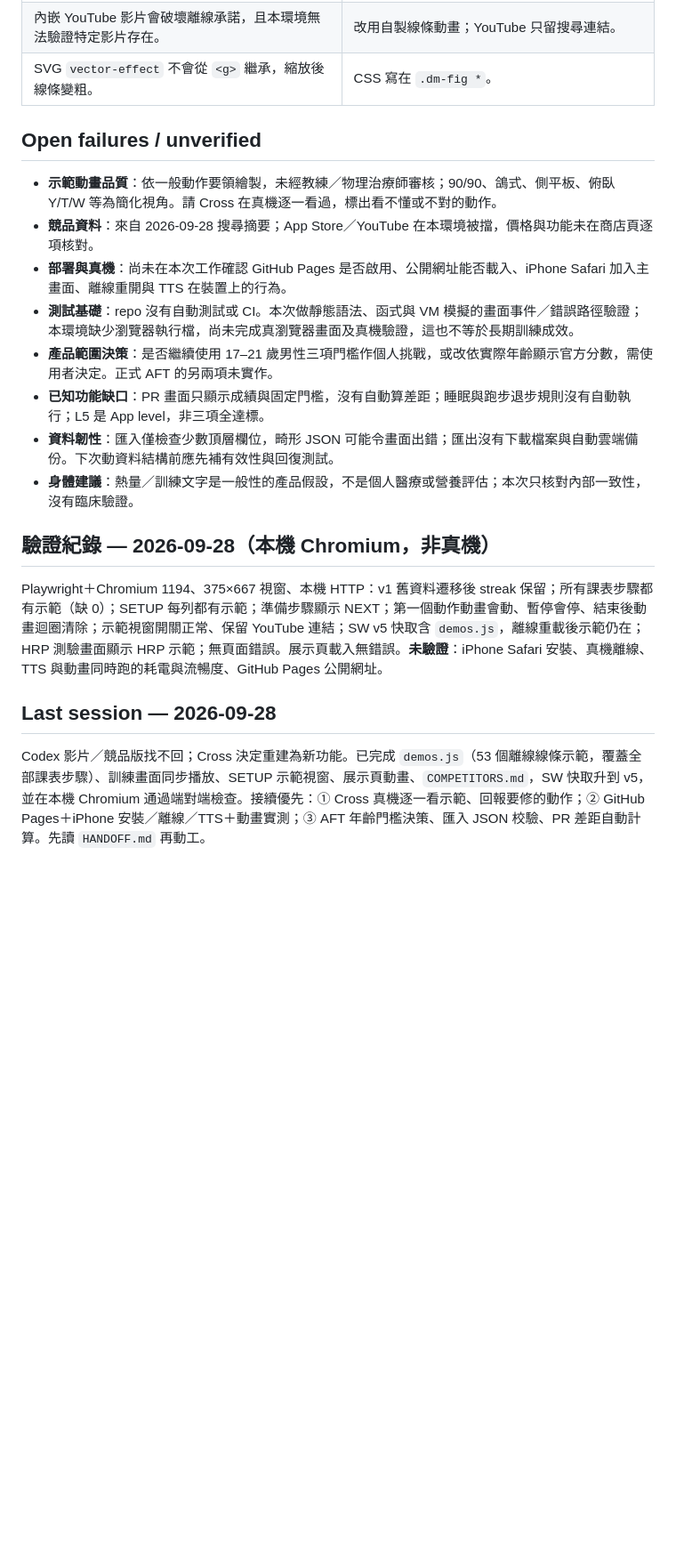
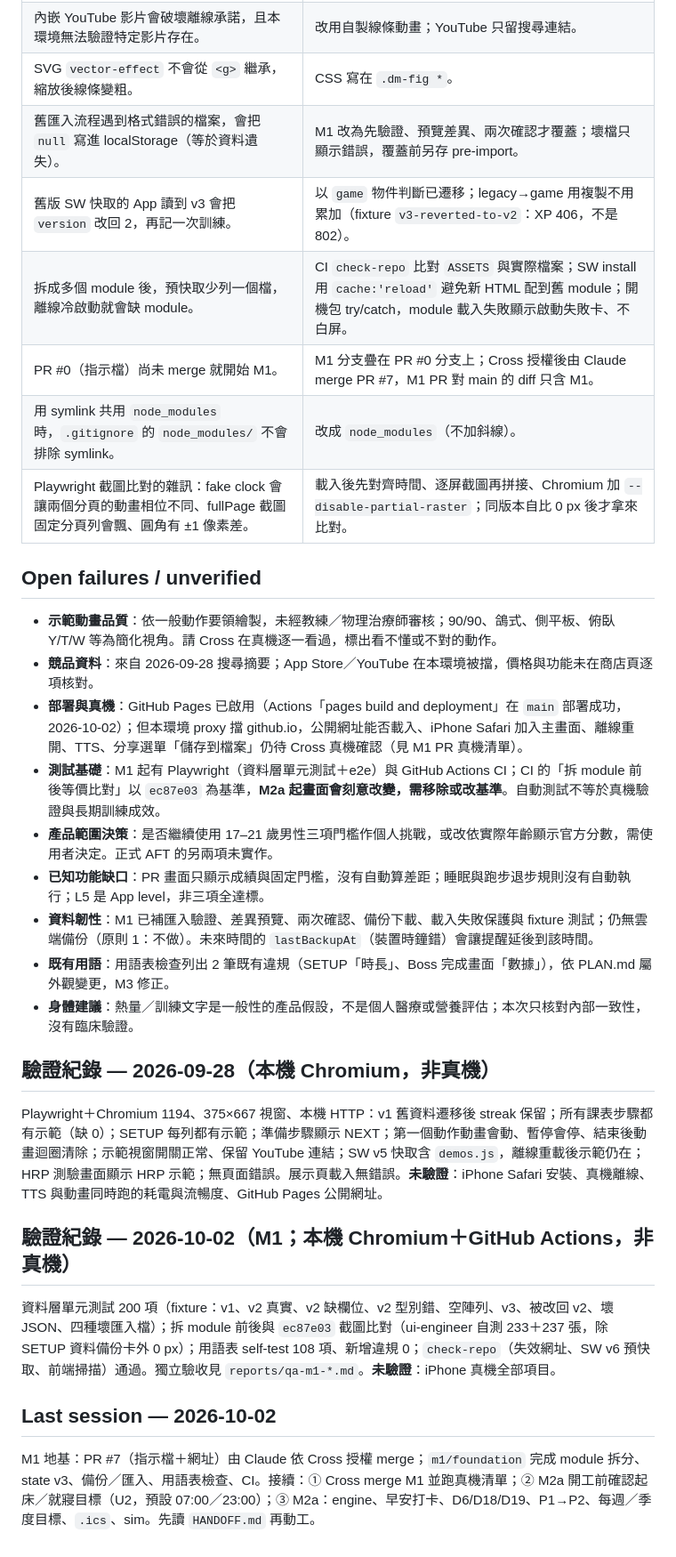
Before and after one commit to cc4wang-ui/daily-ten, a Markdown page: PROJECT_STATE.md, the part around one of its changes. Shown at 89% size. Drawn GitHub-style; blank space fills up the shorter version.

Commit message:
Docs: PROJECT_STATE and HANDOFF for M1
Co-Authored-By: Claude Opus 5.5 <noreply@anthropic.com>
Claude-Session: https://claude.ai/code/session_01EB3GsS1wC6vrLKbapGikos

```diff
--- a/PROJECT_STATE.md
+++ b/PROJECT_STATE.md
@@ -59,22 +63,33 @@
 | 把 GitHub `main` 當成所有 Codex 工作的最後版本，漏掉 Cross 記得的影片／競品版本。 | 撤回「唯一最新版」的說法；找不回後由 Cross 決定重建為新功能，文件明寫不是恢復。 |
 | 內嵌 YouTube 影片會破壞離線承諾，且本環境無法驗證特定影片存在。 | 改用自製線條動畫；YouTube 只留搜尋連結。 |
 | SVG `vector-effect` 不會從 `<g>` 繼承，縮放後線條變粗。 | CSS 寫在 `.dm-fig *`。 |
+| 舊匯入流程遇到格式錯誤的檔案，會把 `null` 寫進 localStorage（等於資料遺失）。 | M1 改為先驗證、預覽差異、兩次確認才覆蓋；壞檔只顯示錯誤，覆蓋前另存 pre-import。 |
+| 舊版 SW 快取的 App 讀到 v3 會把 `version` 改回 2，再記一次訓練。 | 以 `game` 物件判斷已遷移；legacy→game 用複製不用累加（fixture `v3-reverted-to-v2`：XP 406，不是 802）。 |
+| 拆成多個 module 後，預快取少列一個檔，離線冷啟動就會缺 module。 | CI `check-repo` 比對 `ASSETS` 與實際檔案；SW install 用 `cache:'reload'` 避免新 HTML 配到舊 module；開機包 try/catch，module 載入失敗顯示啟動失敗卡、不白屏。 |
+| PR #0（指示檔）尚未 merge 就開始 M1。 | M1 分支疊在 PR #0 分支上；Cross 授權後由 Claude merge PR #7，M1 PR 對 main 的 diff 只含 M1。 |
+| 用 symlink 共用 `node_modules` 時，`.gitignore` 的 `node_modules/` 不會排除 symlink。 | 改成 `node_modules`（不加斜線）。 |
+| Playwright 截圖比對的雜訊：fake clock 會讓兩個分頁的動畫相位不同、fullPage 截圖固定分頁列會飄、圓角有 ±1 像素差。 | 載入後先對齊時間、逐屏截圖再拼接、Chromium 加 `--disable-partial-raster`；同版本自比 0 px 後才拿來比對。 |
 
 ## Open failures / unverified
 
 - **示範動畫品質**：依一般動作要領繪製，未經教練／物理治療師審核；90/90、鴿式、側平板、俯臥 Y/T/W 等為簡化視角。請 Cross 在真機逐一看過，標出看不懂或不對的動作。
 - **競品資料**：來自 2026-09-28 搜尋摘要；App Store／YouTube 在本環境被擋，價格與功能未在商店頁逐項核對。
-- **部署與真機**：尚未在本次工作確認 GitHub Pages 是否啟用、公開網址能否載入、iPhone Safari 加入主畫面、離線重開與 TTS 在裝置上的行為。
-- **測試基礎**：repo 沒有自動測試或 CI。本次做靜態語法、函式與 VM 模擬的畫面事件／錯誤路徑驗證；本環境缺少瀏覽器執行檔，尚未完成真瀏覽器畫面及真機驗證，這也不等於長期訓練成效。
+- **部署與真機**：GitHub Pages 已啟用（Actions「pages build and deployment」在 `main` 部署成功，2026-10-02）；但本環境 proxy 擋 github.io，公開網址能否載入、iPhone Safari 加入主畫面、離線重開、TTS、分享選單「儲存到檔案」仍待 Cross 真機確認（見 M1 PR 真機清單）。
+- **測試基礎**：M1 起有 Playwright（資料層單元測試＋e2e）與 GitHub Actions CI；CI 的「拆 module 前後等價比對」以 `ec87e03` 為基準，**M2a 起畫面會刻意改變，需移除或改基準**。自動測試不等於真機驗證與長期訓練成效。
 - **產品範圍決策**：是否繼續使用 17–21 歲男性三項門檻作個人挑戰，或改依實際年齡顯示官方分數，需使用者決定。正式 AFT 的另兩項未實作。
 - **已知功能缺口**：PR 畫面只顯示成績與固定門檻，沒有自動算差距；睡眠與跑步退步規則沒有自動執行；L5 是 App level，非三項全達標。
-- **資料韌性**：匯入僅檢查少數頂層欄位，畸形 JSON 可能令畫面出錯；匯出沒有下載檔案與自動雲端備份。下次動資料結構前應先補有效性與回復測試。
+- **資料韌性**：M1 已補匯入驗證、差異預覽、兩次確認、備份下載、載入失敗保護與 fixture 測試；仍無雲端備份（原則 1：不做）。未來時間的 `lastBackupAt`（裝置時鐘錯）會讓提醒延後到該時間。
+- **既有用語**：用語表檢查列出 2 筆既有違規（SETUP「時長」、Boss 完成畫面「數據」），依 PLAN.md 屬外觀變更，M3 修正。
 - **身體建議**：熱量／訓練文字是一般性的產品假設，不是個人醫療或營養評估；本次只核對內部一致性，沒有臨床驗證。
 
 ## 驗證紀錄 — 2026-09-28（本機 Chromium，非真機）
 
 Playwright＋Chromium 1194、375×667 視窗、本機 HTTP：v1 舊資料遷移後 streak 保留；所有課表步驟都有示範（缺 0）；SETUP 每列都有示範；準備步驟顯示 NEXT；第一個動作動畫會動、暫停會停、結束後動畫迴圈清除；示範視窗開關正常、保留 YouTube 連結；SW v5 快取含 `demos.js`，離線重載後示範仍在；HRP 測驗畫面顯示 HRP 示範；無頁面錯誤。展示頁載入無錯誤。**未驗證**：iPhone Safari 安裝、真機離線、TTS 與動畫同時跑的耗電與流暢度、GitHub Pages 公開網址。
 
-## Last session — 2026-09-28
+## 驗證紀錄 — 2026-10-02（M1；本機 Chromium＋GitHub Actions，非真機）
 
-Codex 影片／競品版找不回；Cross 決定重建為新功能。已完成 `demos.js`（53 個離線線條示範，覆蓋全部課表步驟）、訓練畫面同步播放、SETUP 示範視窗、展示頁動畫、`COMPETITORS.md`，SW 快取升到 v5，並在本機 Chromium 通過端對端檢查。接續優先：① Cross 真機逐一看示範、回報要修的動作；② GitHub Pages＋iPhone 安裝／離線／TTS＋動畫實測；③ AFT 年齡門檻決策、匯入 JSON 校驗、PR 差距自動計算。先讀 `HANDOFF.md` 再動工。
+資料層單元測試 200 項（fixture：v1、v2 真實、v2 缺欄位、v2 型別錯、空陣列、v3、被改回 v2、壞 JSON、四種壞匯入檔）；拆 module 前後與 `ec87e03` 截圖比對（ui-engineer 自測 233＋237 張，除 SETUP 資料備份卡外 0 px）；用語表 self-test 108 項、新增違規 0；`check-repo`（失效網址、SW v6 預快取、前端掃描）通過。獨立驗收見 `reports/qa-m1-*.md`。**未驗證**：iPhone 真機全部項目。
+
+## Last session — 2026-10-02
+
+M1 地基：PR #7（指示檔＋網址）由 Claude 依 Cross 授權 merge；`m1/foundation` 完成 module 拆分、state v3、備份／匯入、用語表檢查、CI。接續：① Cross merge M1 並跑真機清單；② M2a 開工前確認起床／就寢目標（U2，預設 07:00／23:00）；③ M2a：engine、早安打卡、D6/D18/D19、P1→P2、每週／季度目標、`.ics`、sim。先讀 `HANDOFF.md` 再動工。
```
Also changed, not shown: other parts of PROJECT_STATE.md (+8 -4 lines), HANDOFF.md (+14 -13 lines).
